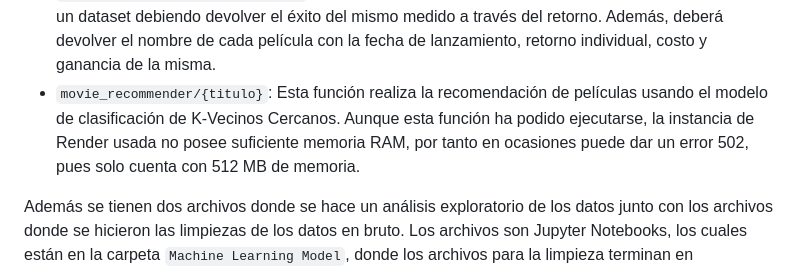
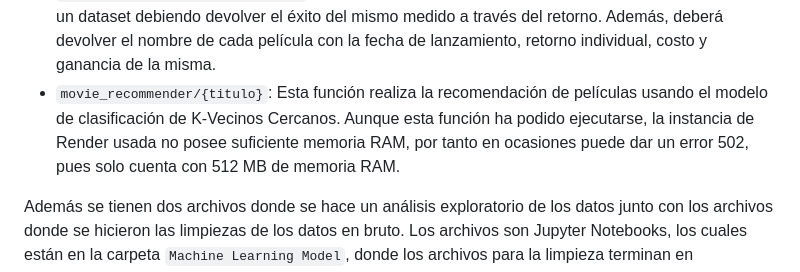
Before and after one commit to dnewbie25/Movie-Recommender-App, a Markdown page: README.md, the part around the change. Drawn GitHub-style.

```diff
--- a/README.md
+++ b/README.md
@@ -45,6 +45,6 @@ Uno de los objetivos era poder crear una API usando FastAPI para poder recibir r
 - `get_actor( nombre_actor )`: Se ingresa el nombre de un actor que se encuentre dentro de un dataset debiendo devolver el éxito del mismo medido a través del retorno. Además, la cantidad de películas que en las que ha participado y el promedio de retorno. La definición no deberá considerar directores.
                     Ejemplo de retorno: El actor X ha participado de X cantidad de filmaciones, el mismo ha conseguido un retorno de X con un promedio de X por filmación
 - `get_director( nombre_director )`: Se ingresa el nombre de un director que se encuentre dentro de un dataset debiendo devolver el éxito del mismo medido a través del retorno. Además, deberá devolver el nombre de cada película con la fecha de lanzamiento, retorno individual, costo y ganancia de la misma.
-- `movie_recommender/{titulo}`: Esta función realiza la recomendación de películas usando el modelo de clasificación de K-Vecinos Cercanos. Aunque esta función ha podido ejecutarse, la instancia de Render usada no posee suficiente memoria RAM, por tanto en ocasiones puede dar un error 502, pues solo cuenta con 512 MB de memoria.
+- `movie_recommender/{titulo}`: Esta función realiza la recomendación de películas usando el modelo de clasificación de K-Vecinos Cercanos. Aunque esta función ha podido ejecutarse, la instancia de Render usada no posee suficiente memoria RAM, por tanto en ocasiones puede dar un error 502, pues solo cuenta con 512 MB de memoria RAM.
 
 Además se tienen dos archivos donde se hace un análisis exploratorio de los datos junto con los archivos donde se hicieron las limpiezas de los datos en bruto. Los archivos son Jupyter Notebooks, los cuales están en la carpeta `Machine Learning Model`, donde los archivos para la limpieza terminan en `_Cleaning.ipynb` y el del análisis exploratorio de datos termina en `_Analysis.ipynb`.
```
